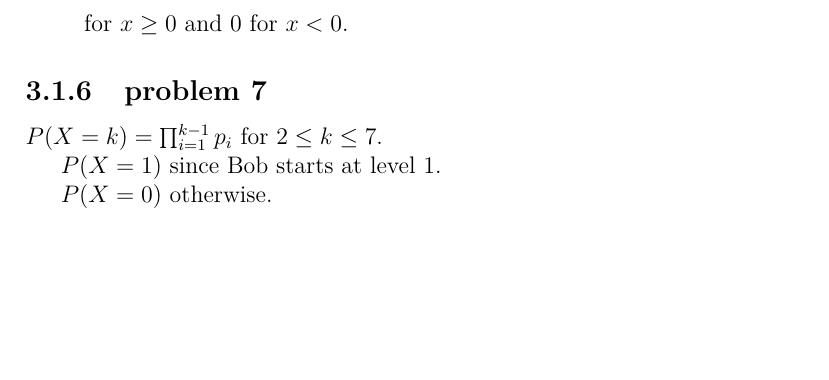
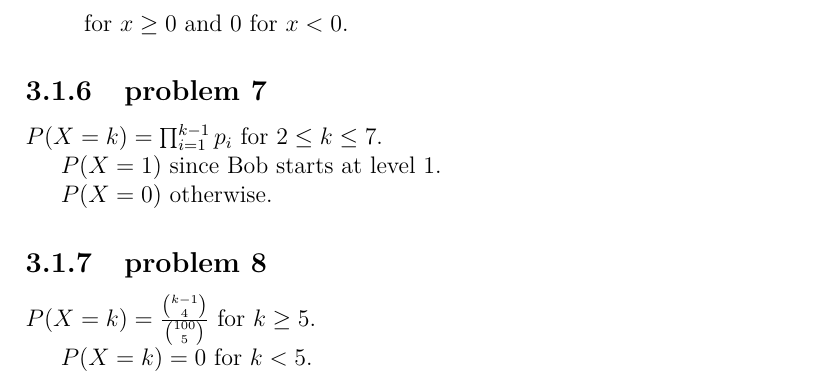
Before and after one commit to fifthist/Introduction-To-Probability-Blitzstein-Solutions, a LaTeX book (src/index.tex, which reads src/chapters/3/sections/pmfs_and_cdfs/index.tex, src/chapters/3/sections/pmfs_and_cdfs/problems/8.tex): part of page 57 of 57, cut so that both start at the same text, the shorter picture padded with empty space. Compiled offline with pdfLaTeX.

Commit message:
Writeup problem 8 of chapter 3 section 1

```diff
--- a/src/chapters/3/sections/pmfs_and_cdfs/index.tex
+++ b/src/chapters/3/sections/pmfs_and_cdfs/index.tex
@@ -17,3 +17,6 @@
 
 \subsection{problem 7}
 \input{problems/7}
+
+\subsection{problem 8}
+\input{problems/8}
--- /dev/null
+++ b/src/chapters/3/sections/pmfs_and_cdfs/problems/8.tex
@@ -0,0 +1,3 @@
+$P(X=k) = \frac{\binom{k-1}{4}}{\binom{100}{5}}$ for $k \geq 5$.
+
+$P(X=k) = 0$ for $k < 5$.
```
